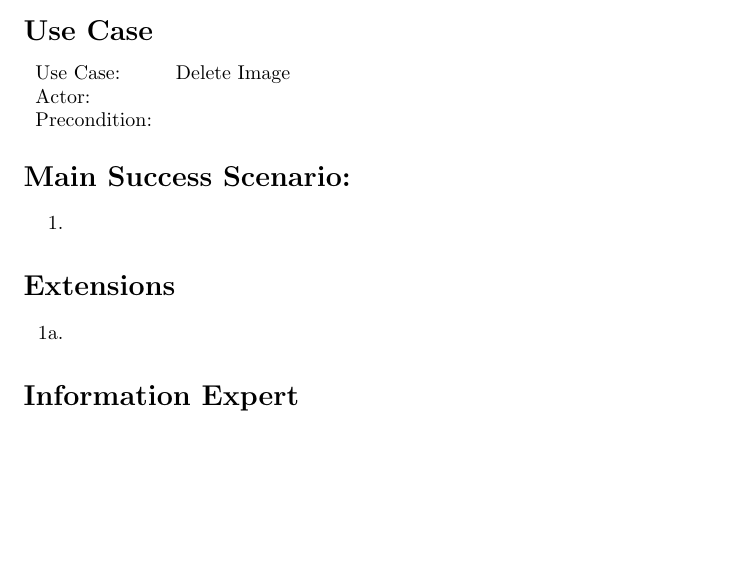
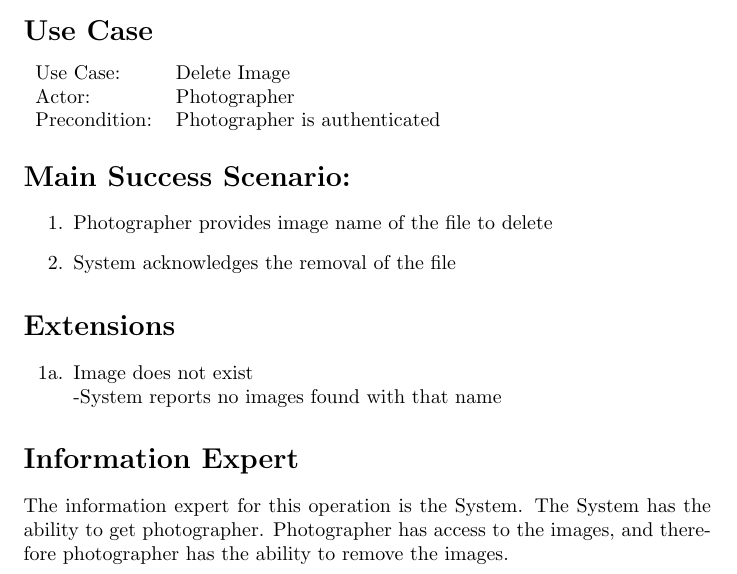
Before and after one commit to adamhammes/cs362, a LaTeX problem sheet (homework/homework-2/use-case-elaborations/delete-image.tex): part of the page, cut so that both start at the same text, the shorter picture padded with empty space. Compiled offline with pdfLaTeX.

Commit message:
Filled in Delete Image

```diff
--- a/homework/homework-2/use-case-elaborations/delete-image.tex
+++ b/homework/homework-2/use-case-elaborations/delete-image.tex
@@ -11,28 +11,30 @@
 
 \section*{Use Case}
 \begin{tabular}{l l}
-Use Case:     & Delete Image\\
-Actor:        & \\
-Precondition: & \\
+Use Case:     & Delete Image                  \\
+Actor:        & Photographer                  \\
+Precondition: & Photographer is authenticated \\
 \end{tabular}
 
 
 \section*{Main Success Scenario:}
 
 \begin{enumerate}
-    \item
+    \item Photographer provides image name of the file to delete
+    \item System acknowledges the removal of the file
 
 \end{enumerate}
 
 \section*{Extensions}
 
 \begin{itemize}
-    \item [1a.]
+    \item [1a.] Image does not exist \\
+        -System reports no images found with that name
 
 \end{itemize}
 
 
 \section*{Information Expert}
-
+The information expert for this operation is the System. The System has the ability to get photographer. Photographer has access to the images, and therefore photographer has the ability to remove the images.
 
 \end{document}
```
